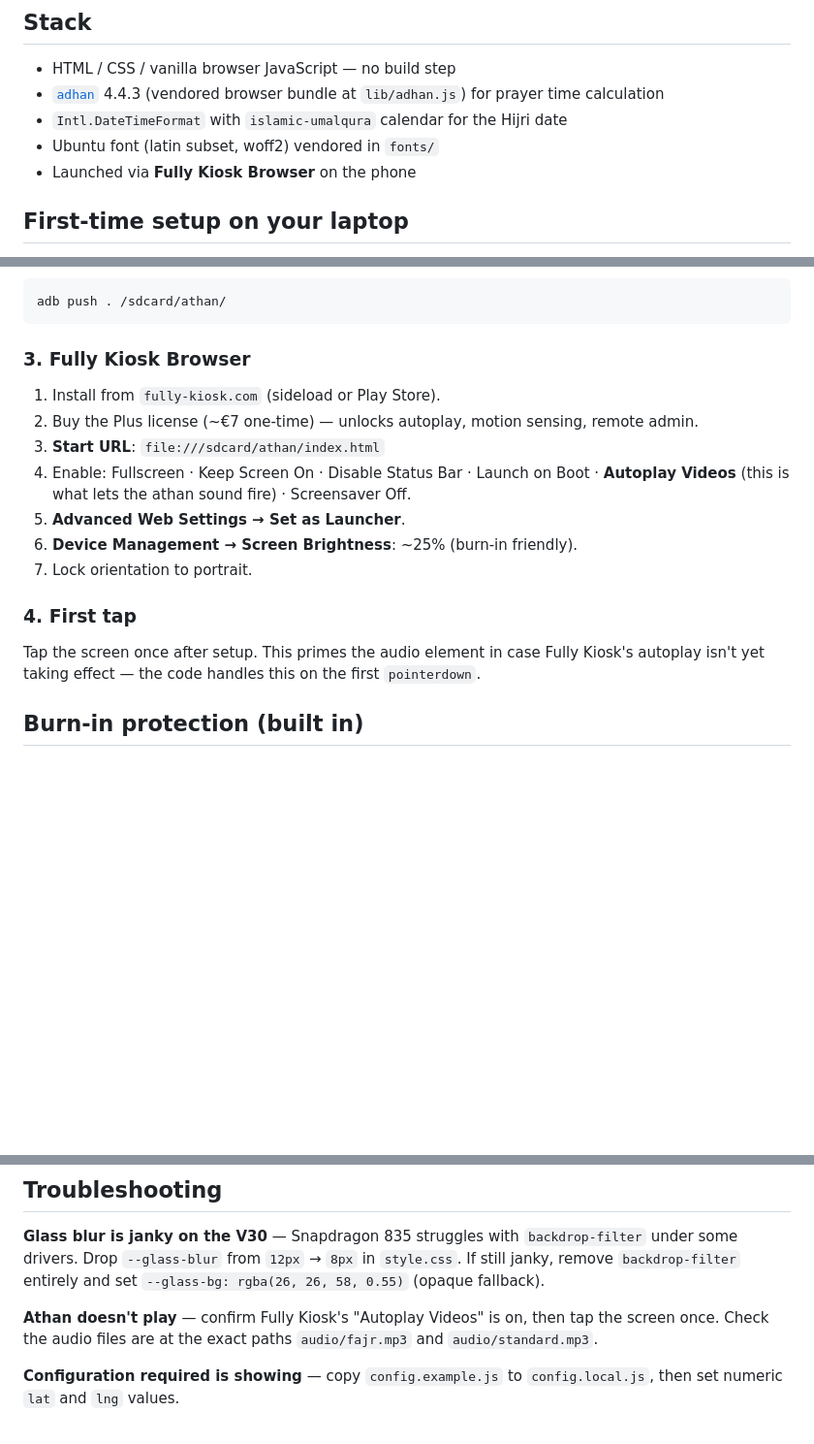
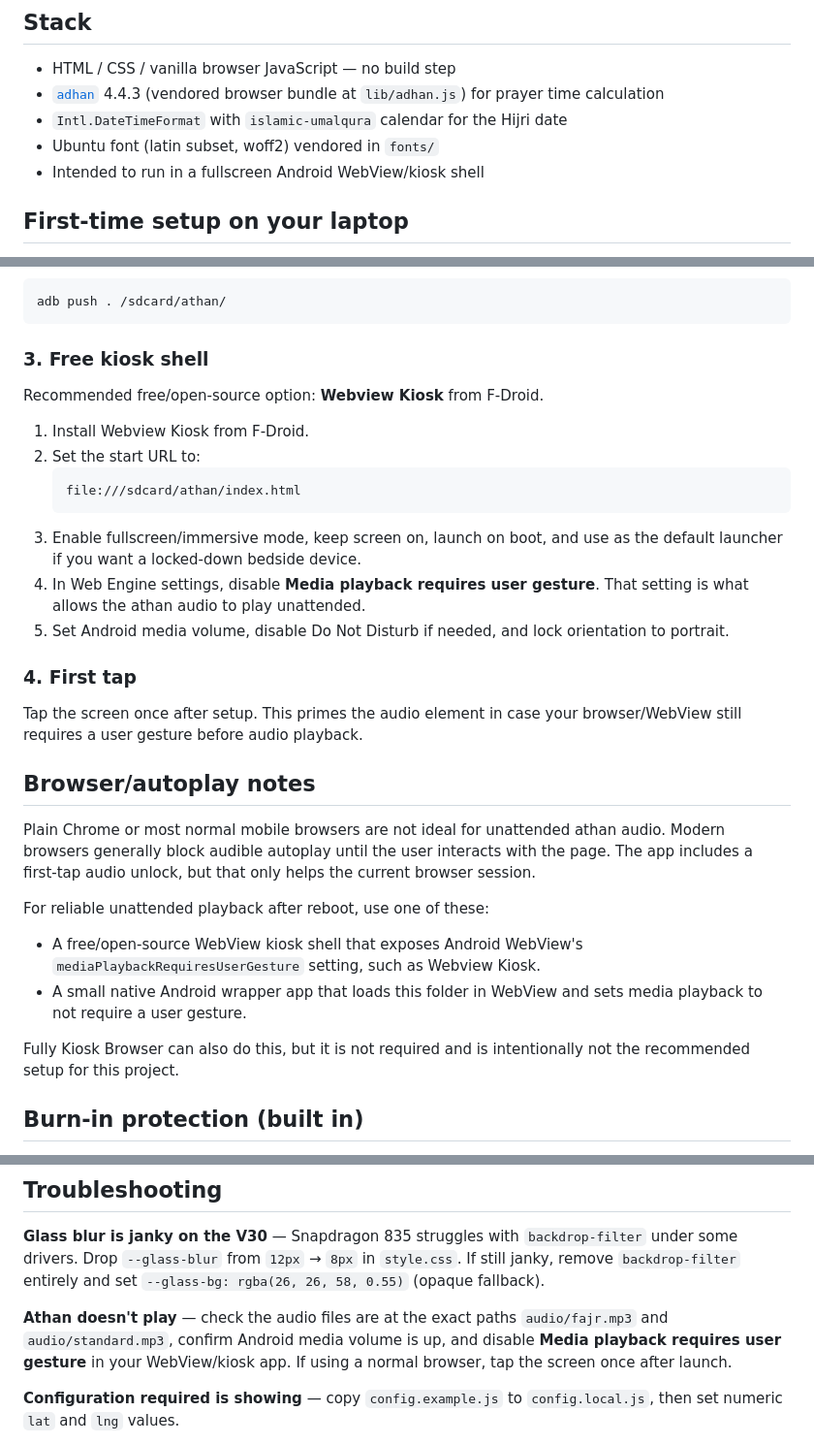
Before and after one commit to AIMDaAlien/athan-nightstand, a Markdown page: README.md, 3 parts joined by grey strips. Shown at 97% size. Drawn GitHub-style; blank space fills up the shorter version.

Commit message:
Document free kiosk setup

````diff
--- a/README.md
+++ b/README.md
@@ -9,7 +9,7 @@ Visual language: periwinkle glassmorphism on a near-black base, Ubuntu typeface,
 - [`adhan`](https://github.com/batoulapps/adhan-js) 4.4.3 (vendored browser bundle at `lib/adhan.js`) for prayer time calculation
 - `Intl.DateTimeFormat` with `islamic-umalqura` calendar for the Hijri date
 - Ubuntu font (latin subset, woff2) vendored in `fonts/`
-- Launched via **Fully Kiosk Browser** on the phone
+- Intended to run in a fullscreen Android WebView/kiosk shell
 
 ## First-time setup on your laptop
 
@@ -44,17 +44,41 @@ coordinates and possibly copyrighted recordings out of public commits.
 adb push . /sdcard/athan/
 ```
 
-### 3. Fully Kiosk Browser
-1. Install from `fully-kiosk.com` (sideload or Play Store).
-2. Buy the Plus license (~€7 one-time) — unlocks autoplay, motion sensing, remote admin.
-3. **Start URL**: `file:///sdcard/athan/index.html`
-4. Enable: Fullscreen · Keep Screen On · Disable Status Bar · Launch on Boot · **Autoplay Videos** (this is what lets the athan sound fire) · Screensaver Off.
-5. **Advanced Web Settings → Set as Launcher**.
-6. **Device Management → Screen Brightness**: ~25% (burn-in friendly).
-7. Lock orientation to portrait.
+### 3. Free kiosk shell
+Recommended free/open-source option: **Webview Kiosk** from F-Droid.
+
+1. Install Webview Kiosk from F-Droid.
+2. Set the start URL to:
+   ```text
+   file:///sdcard/athan/index.html
+   ```
+3. Enable fullscreen/immersive mode, keep screen on, launch on boot, and use as
+   the default launcher if you want a locked-down bedside device.
+4. In Web Engine settings, disable **Media playback requires user gesture**.
+   That setting is what allows the athan audio to play unattended.
+5. Set Android media volume, disable Do Not Disturb if needed, and lock
+   orientation to portrait.
 
 ### 4. First tap
-Tap the screen once after setup. This primes the audio element in case Fully Kiosk's autoplay isn't yet taking effect — the code handles this on the first `pointerdown`.
+Tap the screen once after setup. This primes the audio element in case your
+browser/WebView still requires a user gesture before audio playback.
+
+## Browser/autoplay notes
+
+Plain Chrome or most normal mobile browsers are not ideal for unattended athan
+audio. Modern browsers generally block audible autoplay until the user interacts
+with the page. The app includes a first-tap audio unlock, but that only helps the
+current browser session.
+
+For reliable unattended playback after reboot, use one of these:
+
+- A free/open-source WebView kiosk shell that exposes Android WebView's
+  `mediaPlaybackRequiresUserGesture` setting, such as Webview Kiosk.
+- A small native Android wrapper app that loads this folder in WebView and sets
+  media playback to not require a user gesture.
+
+Fully Kiosk Browser can also do this, but it is not required and is intentionally
+not the recommended setup for this project.
 
 ## Burn-in protection (built in)
 - Near-black base `#0b0b1e`, pure `#000` in night mode.
@@ -94,7 +118,10 @@ audio/              // drop fajr.mp3 and standard.mp3 here
 
 **Glass blur is janky on the V30** — Snapdragon 835 struggles with `backdrop-filter` under some drivers. Drop `--glass-blur` from `12px` → `8px` in `style.css`. If still janky, remove `backdrop-filter` entirely and set `--glass-bg: rgba(26, 26, 58, 0.55)` (opaque fallback).
 
-**Athan doesn't play** — confirm Fully Kiosk's "Autoplay Videos" is on, then tap the screen once. Check the audio files are at the exact paths `audio/fajr.mp3` and `audio/standard.mp3`.
+**Athan doesn't play** — check the audio files are at the exact paths
+`audio/fajr.mp3` and `audio/standard.mp3`, confirm Android media volume is up,
+and disable **Media playback requires user gesture** in your WebView/kiosk app.
+If using a normal browser, tap the screen once after launch.
 
 **Configuration required is showing** — copy `config.example.js` to
 `config.local.js`, then set numeric `lat` and `lng` values.
````
